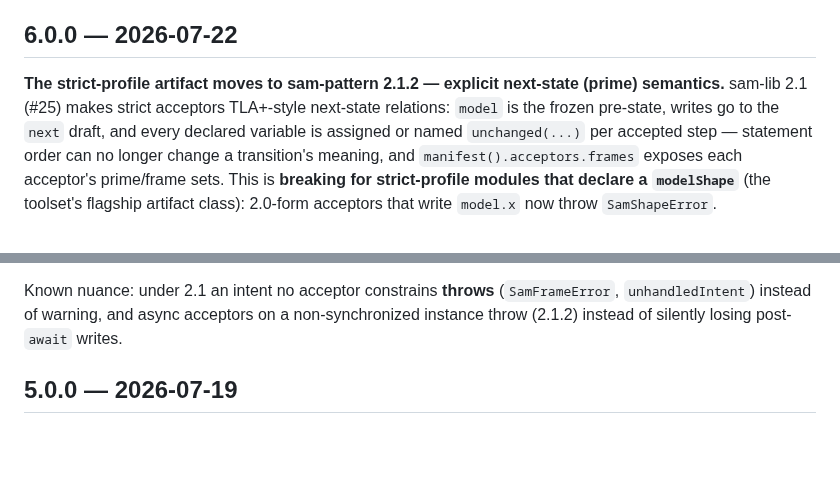
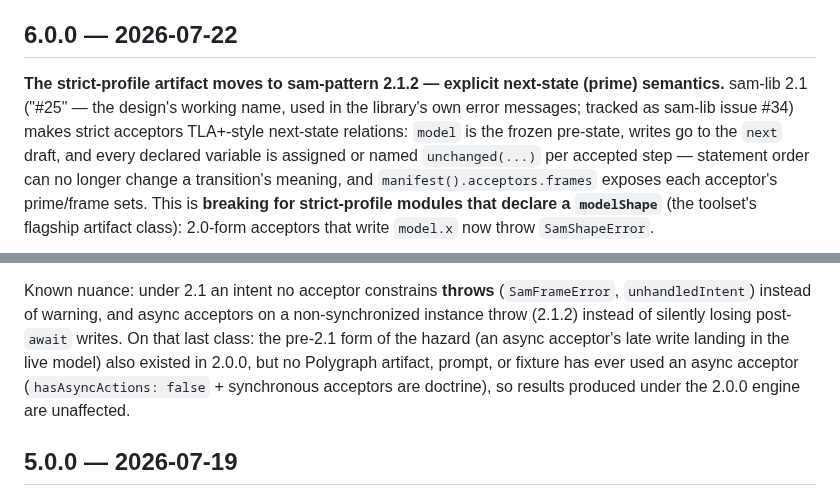
Before and after one commit to jdubray/polygraph, a Markdown page: CHANGELOG.md, 2 parts joined by grey strips. Rendered like a GitHub page; blank space fills up the shorter version.

Commit message:
CHANGELOG: reconcile the sam-lib paper trail and close the 2.0.0-bug question
"#25" is the next-state design's working name (used in the library's own
error messages); the tracker item is sam-lib issue #34. The 2.0.0-era bug is
the async-acceptor silent-loss class (late post-await writes) — no Polygraph
artifact, prompt, or fixture has ever used an async acceptor, so results
produced under the 2.0.0 engine are unaffected.

Co-Authored-By: Claude Opus 4.8 (1M context) <noreply@anthropic.com>
Claude-Session: https://claude.ai/code/session_01W1QM8z4RrjYsz2kq6pBE9H

```diff
--- a/CHANGELOG.md
+++ b/CHANGELOG.md
@@ -6,7 +6,9 @@ summarized from the git history; see `git log` for the full record.
 ## 6.0.0 — 2026-07-22
 
 **The strict-profile artifact moves to sam-pattern 2.1.2 — explicit
-next-state (prime) semantics.** sam-lib 2.1 (#25) makes strict acceptors
+next-state (prime) semantics.** sam-lib 2.1 ("#25" — the design's working
+name, used in the library's own error messages; tracked as sam-lib issue
+#34) makes strict acceptors
 TLA+-style next-state relations: `model` is the frozen pre-state, writes go
 to the `next` draft, and every declared variable is assigned or named
 `unchanged(...)` per accepted step — statement order can no longer change a
@@ -42,7 +44,11 @@ Coordinated upgrade across the toolset:
 Known nuance: under 2.1 an intent no acceptor constrains **throws**
 (`SamFrameError`, `unhandledIntent`) instead of warning, and async acceptors
 on a non-synchronized instance throw (2.1.2) instead of silently losing
-post-`await` writes.
+post-`await` writes. On that last class: the pre-2.1 form of the hazard (an
+async acceptor's late write landing in the live model) also existed in
+2.0.0, but no Polygraph artifact, prompt, or fixture has ever used an async
+acceptor (`hasAsyncActions: false` + synchronous acceptors are doctrine), so
+results produced under the 2.0.0 engine are unaffected.
 
 ## 5.0.0 — 2026-07-19
 
```
